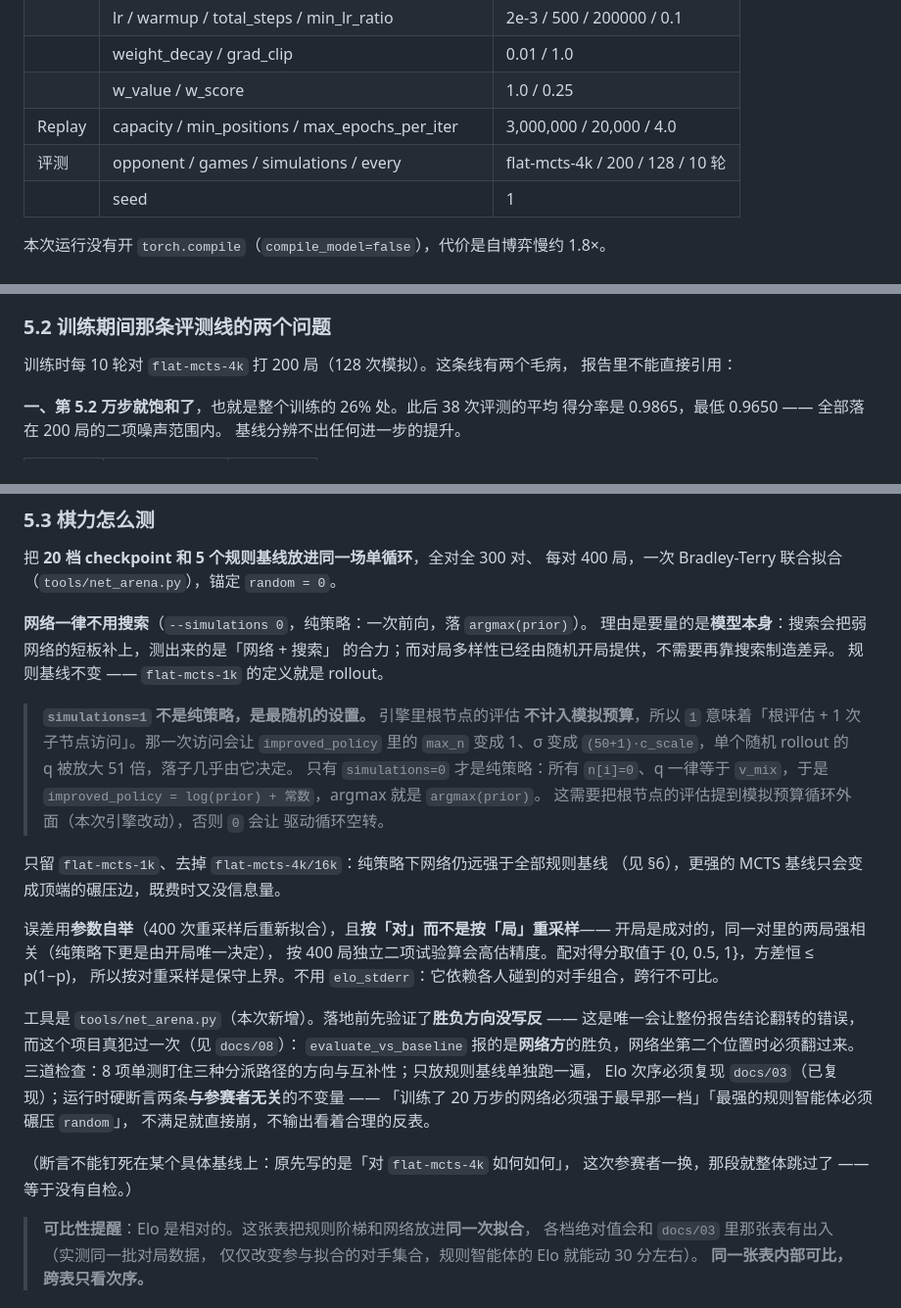
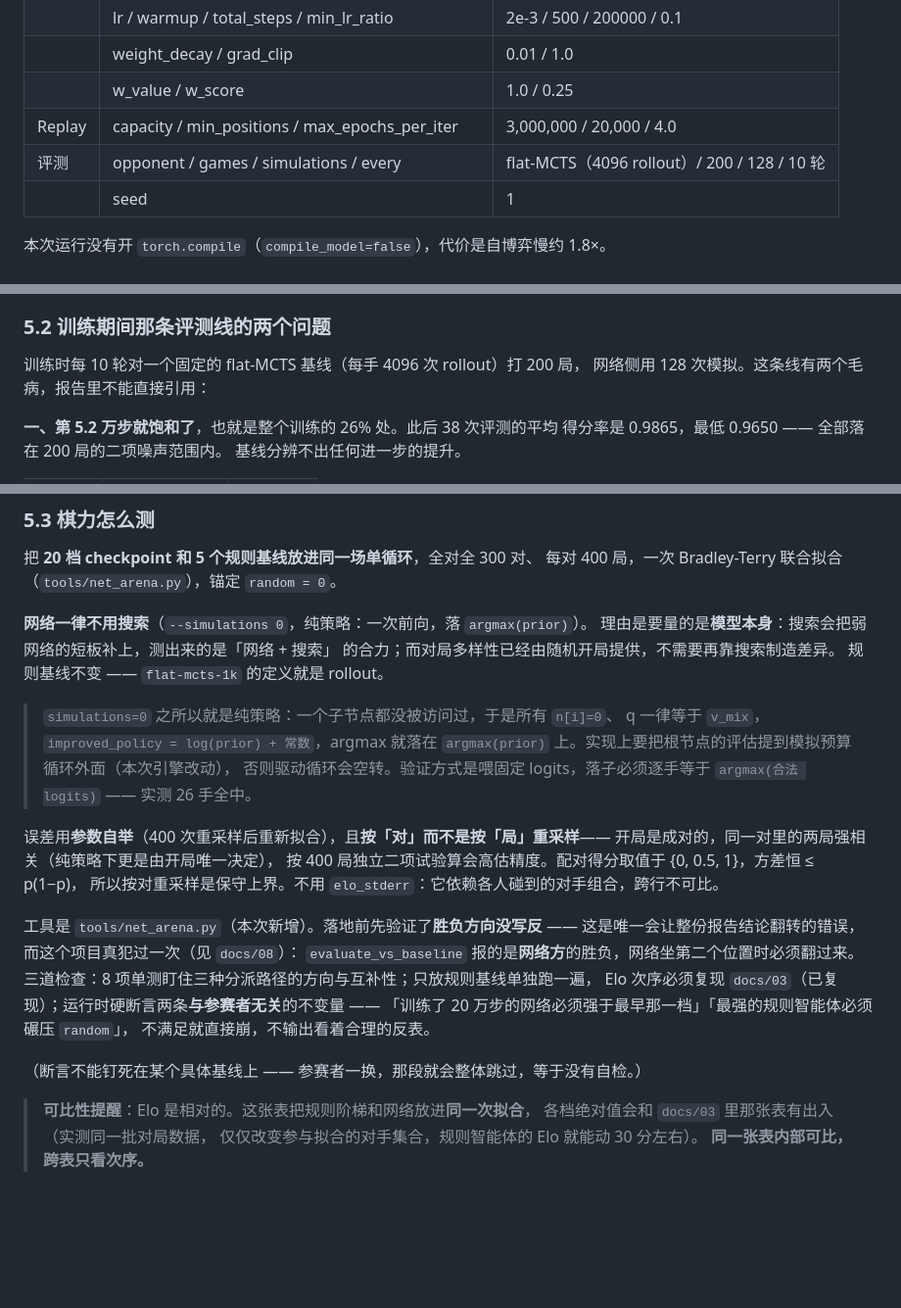
Before and after one commit to goooxu/Cornerstone, a Markdown page: reports/BF16训练报告.md, 3 parts joined by grey strips. Shown at 98% size. GitHub-like rendering; blank space fills up the shorter version.

Commit message:
报告里不再出现 flat-mcts-4k/16k 和 simulations=1
这两样都是没做的事，写进报告只会让读者去 §6 的表里找它们、找不到。

simulations=1：整段离题删掉。原文花了一段解释「1 为什么不是纯策略」——
那是给改引擎的人看的，报告读者不需要。现在只正面说 simulations=0 是什么
（所有 n[i]=0、q 全等于 v_mix，improved_policy 退化成 log(prior)+常数），
以及怎么验证的（喂固定 logits，26 手落子逐手等于 argmax(合法 logits)）。
这条警告仍留在 tools/net_arena.py 的 --help 和 engine/src/mcts.cpp 的注释里，
那才是它该在的地方。

flat-mcts-4k/16k：§5.1 的基线表原来写成 flat-mcts-{1k,4k,16k}，改成只列
flat-mcts-1k —— 阶梯里就只有它。§5.3 里「去掉 4k/16k」那句解释一并删掉，
没用到的东西不需要解释为什么没用。

训练期那条周期性评测线的对手确实是一档 4096 rollout 的 flat-MCTS，这是运行
本身的事实、也是 §7.3 那 19.9 小时的成因，所以保留，但不再点名——改成
「一个固定的 flat-MCTS 基线（每手 4096 次 rollout）」，后文称「评测基线」。
rollout 预算这个数必须留着，否则「单次评测 23 分钟」就没有出处了。

数字与结论未动。锚点、三张插图、行宽均已自检，测试 306 项通过。

Co-Authored-By: Claude Opus 5 (1M context) <noreply@anthropic.com>

```diff
--- a/reports/BF16训练报告.md
+++ b/reports/BF16训练报告.md
@@ -297,7 +297,7 @@ loss 会明显变好看，但那是坏了。
 | | weight_decay / grad_clip | 0.01 / 1.0 |
 | | w_value / w_score | 1.0 / 0.25 |
 | Replay | capacity / min_positions / max_epochs_per_iter | 3,000,000 / 20,000 / 4.0 |
-| 评测 | opponent / games / simulations / every | flat-mcts-4k / 200 / 128 / 10 轮 |
+| 评测 | opponent / games / simulations / every | flat-MCTS（4096 rollout）/ 200 / 128 / 10 轮 |
 | | seed | 1 |
 
 本次运行没有开 `torch.compile`（`compile_model=false`），代价是自博弈慢约 1.8×。
@@ -441,8 +441,8 @@ flat-mcts-1k` 五个智能体全是 0.5000，胜负数也完全对称（如 191
 
 ### 5.2 训练期间那条评测线的两个问题
 
-训练时每 10 轮对 `flat-mcts-4k` 打 200 局（128 次模拟）。这条线有两个毛病，
-报告里不能直接引用：
+训练时每 10 轮对一个固定的 flat-MCTS 基线（每手 4096 次 rollout）打 200 局，
+网络侧用 128 次模拟。这条线有两个毛病，报告里不能直接引用：
 
 **一、第 5.2 万步就饱和了**，也就是整个训练的 26% 处。此后 38 次评测的平均
 得分率是 0.9865，最低 0.9650 —— 全部落在 200 局的二项噪声范围内。
@@ -469,17 +469,11 @@ flat-mcts-1k` 五个智能体全是 0.5000，胜负数也完全对称（如 191
 的合力；而对局多样性已经由随机开局提供，不需要再靠搜索制造差异。
 规则基线不变 —— `flat-mcts-1k` 的定义就是 rollout。
 
-> **`simulations=1` 不是纯策略，是最随机的设置。** 引擎里根节点的评估
-> **不计入模拟预算**，所以 `1` 意味着「根评估 + 1 次子节点访问」。那一次访问会让
-> `improved_policy` 里的 `max_n` 变成 1、σ 变成 `(50+1)·c_scale`，单个随机 rollout
-> 的 q 被放大 51 倍，落子几乎由它决定。
-> 只有 `simulations=0` 才是纯策略：所有 `n[i]=0`、q 一律等于 `v_mix`，于是
-> `improved_policy = log(prior) + 常数`，argmax 就是 `argmax(prior)`。
-> 这需要把根节点的评估提到模拟预算循环外面（本次引擎改动），否则 `0` 会让
-> 驱动循环空转。
-
-只留 `flat-mcts-1k`、去掉 `flat-mcts-4k/16k`：纯策略下网络仍远强于全部规则基线
-（见 §6），更强的 MCTS 基线只会变成顶端的碾压边，既费时又没信息量。
+> `simulations=0` 之所以就是纯策略：一个子节点都没被访问过，于是所有 `n[i]=0`、
+> q 一律等于 `v_mix`，`improved_policy = log(prior) + 常数`，argmax 就落在
+> `argmax(prior)` 上。实现上要把根节点的评估提到模拟预算循环外面（本次引擎改动），
+> 否则驱动循环会空转。验证方式是喂固定 logits，落子必须逐手等于
+> `argmax(合法 logits)` —— 实测 26 手全中。
 
 误差用**参数自举**（400 次重采样后重新拟合），且**按「对」而不是按「局」重采样**——
 开局是成对的，同一对里的两局强相关（纯策略下更是由开局唯一决定），
@@ -494,8 +488,7 @@ Elo 次序必须复现 `docs/03`（已复现）；运行时硬断言两条**与
 「训练了 20 万步的网络必须强于最早那一档」「最强的规则智能体必须碾压 `random`」，
 不满足就直接崩，不输出看着合理的反表。
 
-（断言不能钉死在某个具体基线上：原先写的是「对 `flat-mcts-4k` 如何如何」，
-这次参赛者一换，那段就整体跳过了 —— 等于没有自检。）
+（断言不能钉死在某个具体基线上 —— 参赛者一换，那段就会整体跳过，等于没有自检。）
 
 > **可比性提醒**：Elo 是相对的。这张表把规则阶梯和网络放进**同一次拟合**，
 > 各档绝对值会和 `docs/03` 里那张表有出入（实测同一批对局数据，
```
Also changed, not shown: other parts of reports/BF16训练报告.md (+4 -4 lines).
